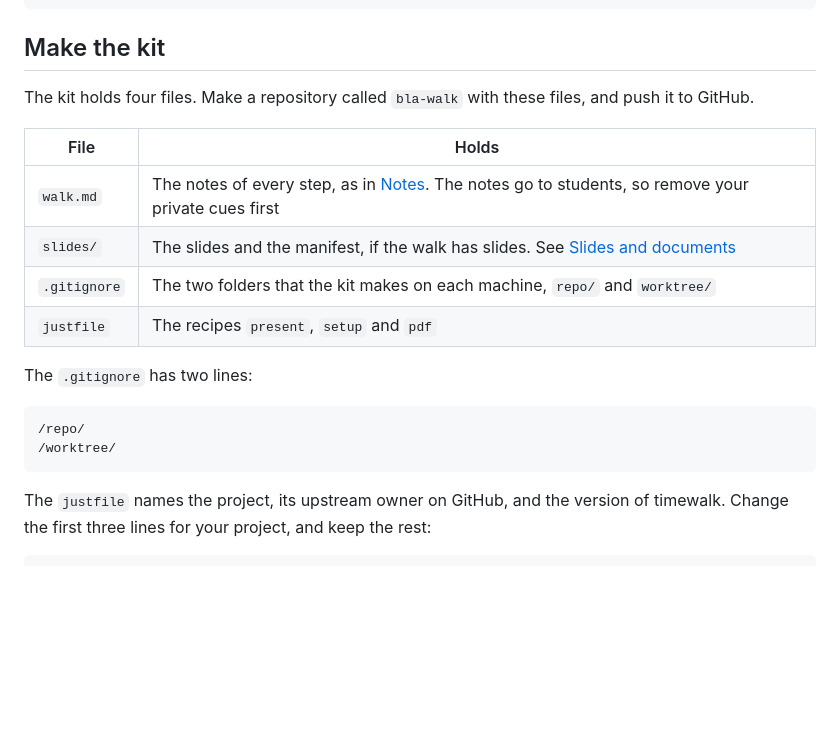
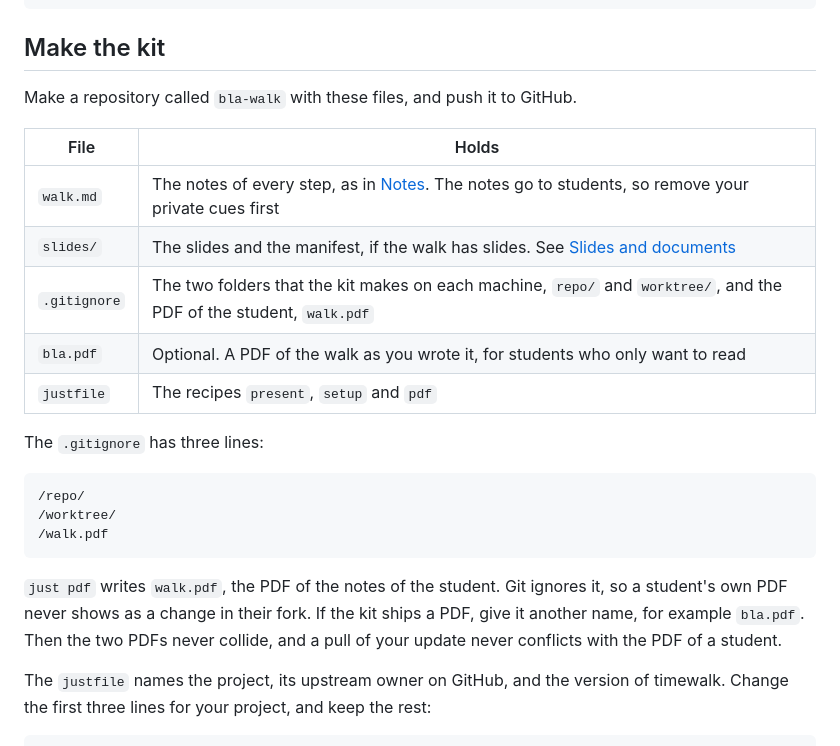
Before and after one commit to rahuldave/timewalk, a Markdown page: docs/walk.md, the part around the change. Rendered like a GitHub page; blank space fills up the shorter version.

Commit message:
Make a walk: the kit ignores walk.pdf, and a shipped PDF takes another name
Coded using Claude

````diff
--- a/docs/walk.md
+++ b/docs/walk.md
@@ -33,21 +33,28 @@ git push origin --tags
 
 ## Make the kit
 
-The kit holds four files. Make a repository called `bla-walk` with these files, and push it to GitHub.
+Make a repository called `bla-walk` with these files, and push it to GitHub.
 
 | File | Holds |
 |---|---|
 | `walk.md` | The notes of every step, as in [Notes](notes.md). The notes go to students, so remove your private cues first |
 | `slides/` | The slides and the manifest, if the walk has slides. See [Slides and documents](slides.md) |
-| `.gitignore` | The two folders that the kit makes on each machine, `repo/` and `worktree/` |
+| `.gitignore` | The two folders that the kit makes on each machine, `repo/` and `worktree/`, and the PDF of the student, `walk.pdf` |
+| `bla.pdf` | Optional. A PDF of the walk as you wrote it, for students who only want to read |
 | `justfile` | The recipes `present`, `setup` and `pdf` |
 
-The `.gitignore` has two lines:
+The `.gitignore` has three lines:
 
 ```
 /repo/
 /worktree/
+/walk.pdf
 ```
+
+`just pdf` writes `walk.pdf`, the PDF of the notes of the student. Git ignores it, so a student's own PDF
+never shows as a change in their fork. If the kit ships a PDF, give it another name, for example
+`bla.pdf`. Then the two PDFs never collide, and a pull of your update never conflicts with the PDF of a
+student.
 
 The `justfile` names the project, its upstream owner on GitHub, and the version of timewalk. Change the
 first three lines for your project, and keep the rest:
````
